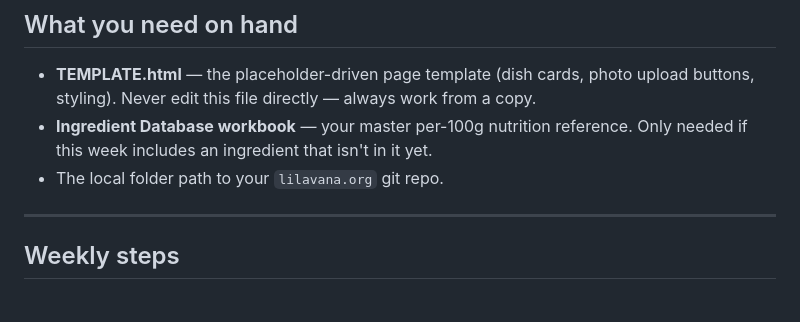
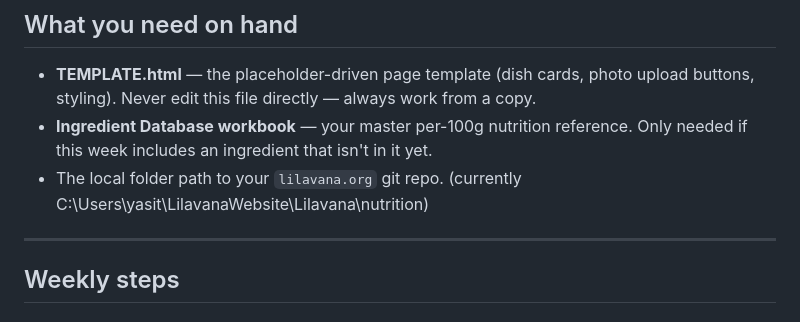
Before and after one commit to yyasanay/Lilavana, a Markdown page: nutrition/nutrition-sheet-SOP.md, the part around the change. GitHub-like rendering.

Commit message:
Clarify local git repo path in nutrition SOP
Updated local folder path for the git repository in the SOP.

```diff
--- a/nutrition/nutrition-sheet-SOP.md
+++ b/nutrition/nutrition-sheet-SOP.md
@@ -33,7 +33,7 @@ GitHub Pages serves `index.html` automatically for any folder path, which is why
   upload buttons, styling). Never edit this file directly — always work from a copy.
 - **Ingredient Database workbook** — your master per-100g nutrition reference.
   Only needed if this week includes an ingredient that isn't in it yet.
-- The local folder path to your `lilavana.org` git repo.
+- The local folder path to your `lilavana.org` git repo. (currently C:\Users\yasit\LilavanaWebsite\Lilavana\nutrition)
 
 ---
 
```
